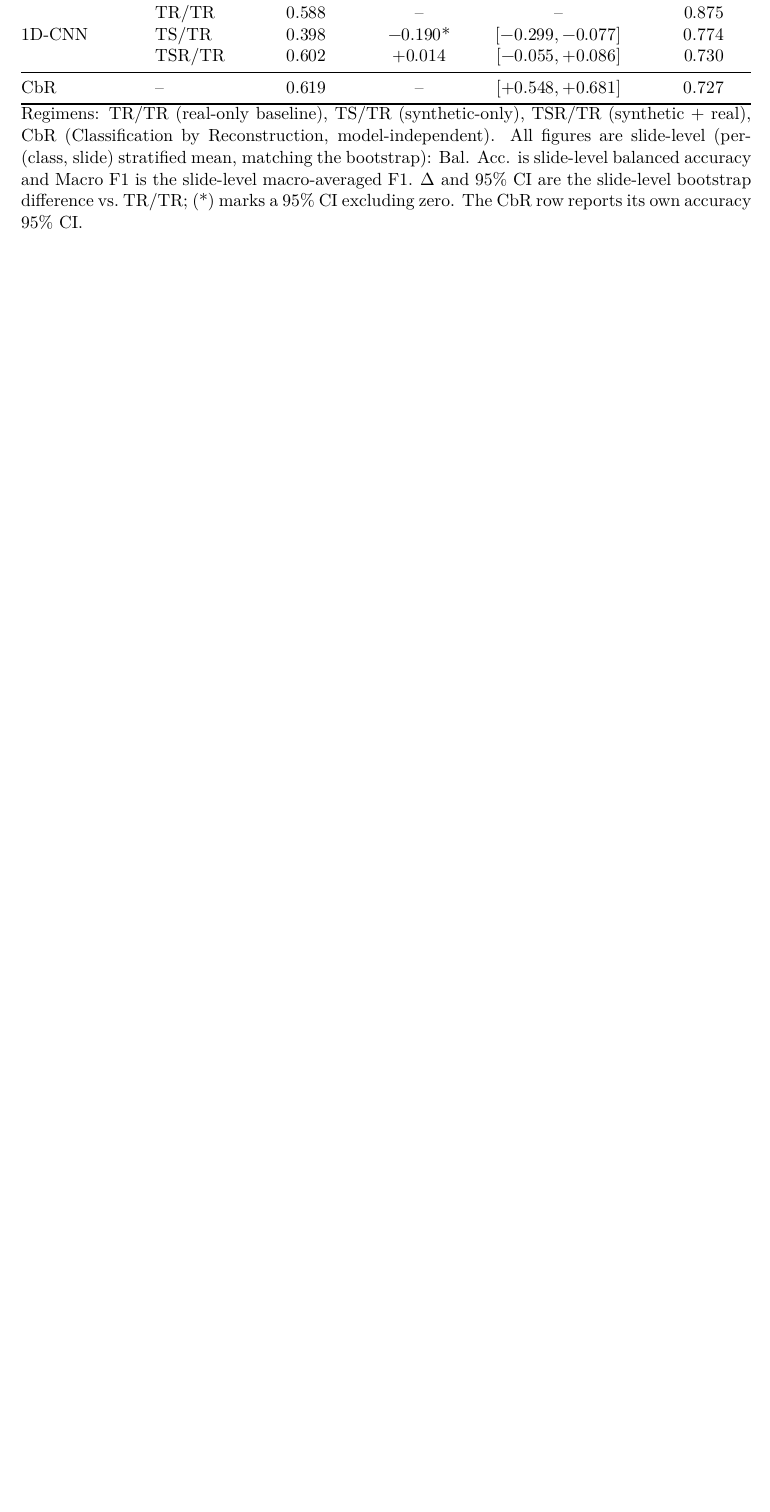
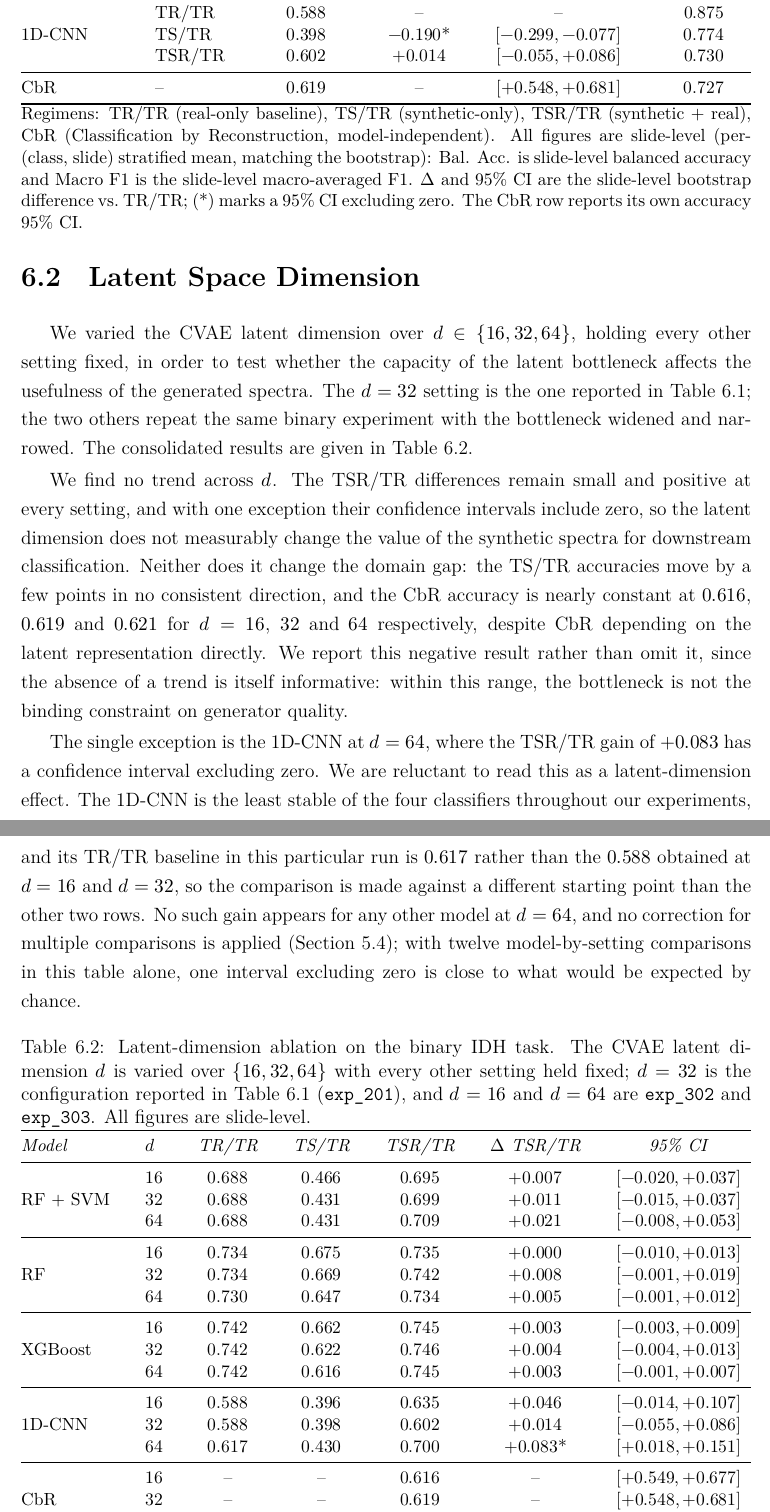
Before and after one commit to NIRDBS/glioma-synthetic-data, a LaTeX thesis (Thesis/main.tex, which reads Thesis/6-results.tex): part of page 49 of 71 before the commit and two parts of pages 49 and 50 of 72 after it, the two joined at a grey line, cut so that both start at the same text, the shorter picture padded with empty space. Compiled offline with XeLaTeX.

Commit message:
feat(thesis): consolidated latent-dimension section in the results chapter
The chapter introduction promised three ablations but only two were
discussed; the latent-dimension sweep existed solely as two unreferenced
appendix tables. New Section 6.2 and Table 6.2 consolidate d in
{16, 32, 64} into one table, taking d=32 from exp_201 (there is no
exp_301; exp_201 is that configuration) and d=16/d=64 from exp_302 and
exp_303. Numbers are generated directly from each experiment's
statistical_summary CSVs rather than transcribed, and match the
corresponding appendix tables.

Reported as a negative result, as intended: no trend across d in either
regime, and CbR is nearly flat at 0.616 / 0.619 / 0.621 despite
depending on the latent representation directly.

Two departures from the brief, both forced by the data:

- The TR/TR baseline is NOT identical across the suite. It matches for
  RF+SVM and XGBoost, but at d=64 RF is 0.730 rather than 0.734 and the
  1D-CNN is 0.617 rather than 0.588. The baseline is retrained per
  experiment and both the per-slide subsampling and the network
  initialisation are stochastic. The table therefore carries a TR/TR
  column per row instead of one shared baseline, and the note says why.

- "No significant findings" is not quite true: the 1D-CNN at d=64 has
  a TSR/TR gain of +0.083 with CI [+0.018, +0.151], excluding zero. The
  text reports it and argues against reading it as a latent-dimension
  effect - it is the least stable classifier, its baseline in that run
  differs from the other two rows, no other model shows it at d=64, and
  with twelve comparisons and no multiplicity correction one such
  interval is about what chance predicts.

Two-pass build clean: 0 errors, 0 undefined references, no overfull
table. Tables renumber to 6.1, 6.2, 6.3.

Co-Authored-By: Claude Opus 5 <noreply@anthropic.com>

```diff
--- a/Thesis/6-results.tex
+++ b/Thesis/6-results.tex
@@ -43,3 +43,65 @@ Across all classifiers, models trained exclusively on synthetic spectra underper
 In contrast to the TS/TR setting, combining synthetic and real spectra generally improved downstream classification performance. The largest improvement was observed for the 1D-CNN model; Random Forest and XGBoost also showed positive trends. This indicates that synthetic spectra are more effective as a regularization mechanism, augmenting real training data, than as a complete replacement for real measurements.
 
 Of particular interest is the CbR inference method, which reached an accuracy of around 62\%. While lower than the other classifiers' accuracies, it is in the same range as the TS/TR models.
+
+\section{Latent Space Dimension}
+\label{sec:results_latent}
+
+We varied the CVAE latent dimension over $d \in \{16, 32, 64\}$, holding every other setting
+fixed, in order to test whether the capacity of the latent bottleneck affects the usefulness of
+the generated spectra. The $d=32$ setting is the one reported in
+Table~\ref{tab:binary_results}; the two others repeat the same binary experiment with the
+bottleneck widened and narrowed. The consolidated results are given in
+Table~\ref{tab:latent_dim}.
+
+We find no trend across $d$. The TSR/TR differences remain small and positive at every setting,
+and with one exception their confidence intervals include zero, so the latent dimension does not
+measurably change the value of the synthetic spectra for downstream classification. Neither does
+it change the domain gap: the TS/TR accuracies move by a few points in no consistent direction,
+and the CbR accuracy is nearly constant at $0.616$, $0.619$ and $0.621$ for $d=16$, $32$ and
+$64$ respectively, despite CbR depending on the latent representation directly. We report this
+negative result rather than omit it, since the absence of a trend is itself informative: within
+this range, the bottleneck is not the binding constraint on generator quality.
+
+The single exception is the 1D-CNN at $d=64$, where the TSR/TR gain of $+0.083$ has a confidence
+interval excluding zero. We are reluctant to read this as a latent-dimension effect. The 1D-CNN
+is the least stable of the four classifiers throughout our experiments, and its TR/TR baseline
+in this particular run is $0.617$ rather than the $0.588$ obtained at $d=16$ and $d=32$, so the
+comparison is made against a different starting point than the other two rows. No such gain
+appears for any other model at $d=64$, and no correction for multiple comparisons is applied
+(Section~\ref{sec:statistical_eval}); with twelve model-by-setting comparisons in this table
+alone, one interval excluding zero is close to what would be expected by chance.
+
+\begin{table}[htp]
+\centering
+\small
+\caption{Latent-dimension ablation on the binary IDH task. The CVAE latent dimension $d$ is
+varied over $\{16, 32, 64\}$ with every other setting held fixed; $d=32$ is the
+configuration reported in Table~\ref{tab:binary_results} (\texttt{exp\_201}), and $d=16$ and
+$d=64$ are \texttt{exp\_302} and \texttt{exp\_303}. All figures are slide-level.}
+\label{tab:latent_dim}
+\begin{tabular*}{\textwidth}{@{\extracolsep{\fill}}llccccc}
+\toprule
+\emph{Model} & $d$ & \emph{TR/TR} & \emph{TS/TR} & \emph{TSR/TR} & \emph{$\Delta$ TSR/TR} & \emph{95\% CI}\\
+\midrule
+\multirow{3}{*}{RF + SVM} & $16$ & $0.688$ & $0.466$ & $0.695$ & $+0.007$ & $[-0.020, +0.037]$\\
+  & $32$ & $0.688$ & $0.431$ & $0.699$ & $+0.011$ & $[-0.015, +0.037]$\\
+  & $64$ & $0.688$ & $0.431$ & $0.709$ & $+0.021$ & $[-0.008, +0.053]$\\
+\midrule
+\multirow{3}{*}{RF} & $16$ & $0.734$ & $0.675$ & $0.735$ & $+0.000$ & $[-0.010, +0.013]$\\
+  & $32$ & $0.734$ & $0.669$ & $0.742$ & $+0.008$ & $[-0.001, +0.019]$\\
+  & $64$ & $0.730$ & $0.647$ & $0.734$ & $+0.005$ & $[-0.001, +0.012]$\\
+\midrule
+\multirow{3}{*}{XGBoost} & $16$ & $0.742$ & $0.662$ & $0.745$ & $+0.003$ & $[-0.003, +0.009]$\\
+  & $32$ & $0.742$ & $0.622$ & $0.746$ & $+0.004$ & $[-0.004, +0.013]$\\
+  & $64$ & $0.742$ & $0.616$ & $0.745$ & $+0.003$ & $[-0.001, +0.007]$\\
+\midrule
+\multirow{3}{*}{1D-CNN} & $16$ & $0.588$ & $0.396$ & $0.635$ & $+0.046$ & $[-0.014, +0.107]$\\
+  & $32$ & $0.588$ & $0.398$ & $0.602$ & $+0.014$ & $[-0.055, +0.086]$\\
+  & $64$ & $0.617$ & $0.430$ & $0.700$ & $+0.083$* & $[+0.018, +0.151]$\\
+\midrule
+\multirow{3}{*}{CbR} & $16$ & -- & -- & $0.616$ & -- & $[+0.549, +0.677]$\\
+  & $32$ & -- & -- & $0.619$ & -- & $[+0.548, +0.681]$\\
+  & $64$ & -- & -- & $0.621$ & -- & $[+0.552, +0.681]$\\
+\bottomrule
+\end{tabular*}
@@ -46,3 +114,4 @@ Of particular interest is the CbR inference method, which reached an accuracy of
+\end{table}
 
 \section{6-Class Glioma Sub-Grading}
 \label{sec:results_6class}
```
Also changed, not shown: Thesis/6-results.tex (6 more changed lines).
